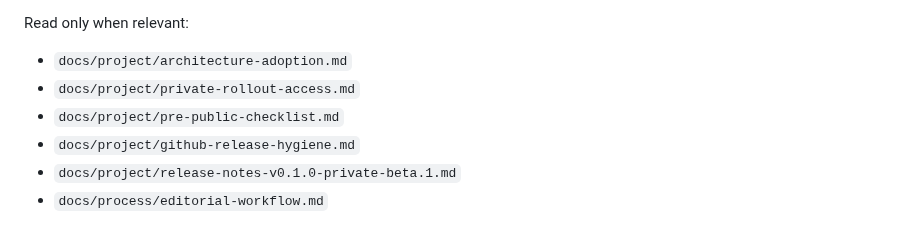
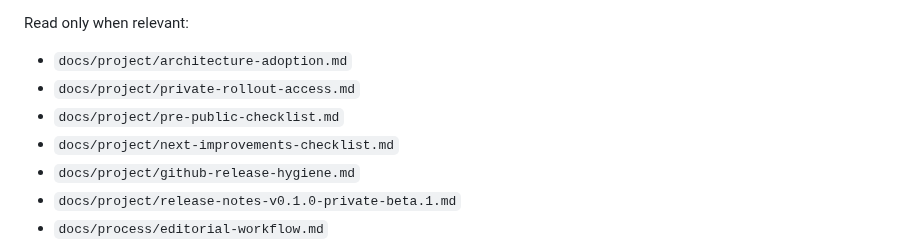
Before and after one commit to goAuD/CoderLAP, a Markdown page: docs/project/next-thread-handoff.md, the part around the change. Drawn GitHub-style.

```diff
--- a/docs/project/next-thread-handoff.md
+++ b/docs/project/next-thread-handoff.md
@@ -43,6 +43,7 @@ Read only when relevant:
 - `docs/project/architecture-adoption.md`
 - `docs/project/private-rollout-access.md`
 - `docs/project/pre-public-checklist.md`
+- `docs/project/next-improvements-checklist.md`
 - `docs/project/github-release-hygiene.md`
 - `docs/project/release-notes-v0.1.0-private-beta.1.md`
 - `docs/process/editorial-workflow.md`
```
Also changed, not shown: README.md (+1 -0 lines), docs/project/next-improvements-checklist.md (added, +196 -0 lines).
